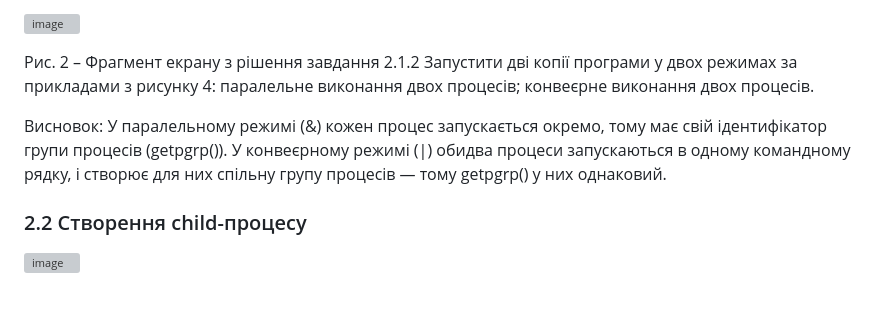
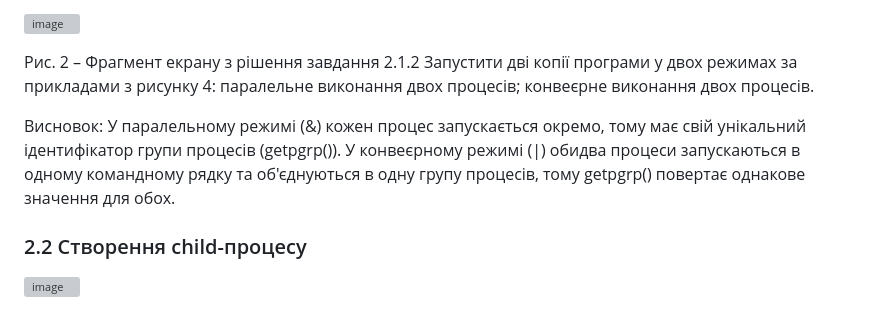
Before and after one commit to maksimsq/test-sw, a Markdown page: Laboratory-work-10/README.md, the part around the change. Drawn GitHub-style; grey boxes are pictures that could not be loaded.

```diff
--- a/Laboratory-work-10/README.md
+++ b/Laboratory-work-10/README.md
@@ -10,7 +10,8 @@
 
 Рис. 2 – Фрагмент екрану з рішення завдання 2.1.2 Запустити дві копії програми у двох режимах за прикладами з рисунку 4: паралельне виконання двох процесів; конвеєрне виконання двох процесів.
 
-Висновок: У паралельному режимі (&) кожен процес запускається окремо, тому має свій ідентифікатор групи процесів (getpgrp()). У конвеєрному режимі (|) обидва процеси запускаються в одному командному рядку, і створює для них спільну групу процесів — тому getpgrp() у них однаковий.
+Висновок: У паралельному режимі (&) кожен процес запускається окремо, тому має свій унікальний ідентифікатор групи процесів (getpgrp()).
+У конвеєрному режимі (|) обидва процеси запускаються в одному командному рядку та об'єднуються в одну групу процесів, тому getpgrp() повертає однакове значення для обох.
 
 ### 2.2 Створення child-процесу
 ![image](https://github.com/user-attachments/assets/17f4e4ed-1935-48ff-89ec-12c32e01122b)
```
